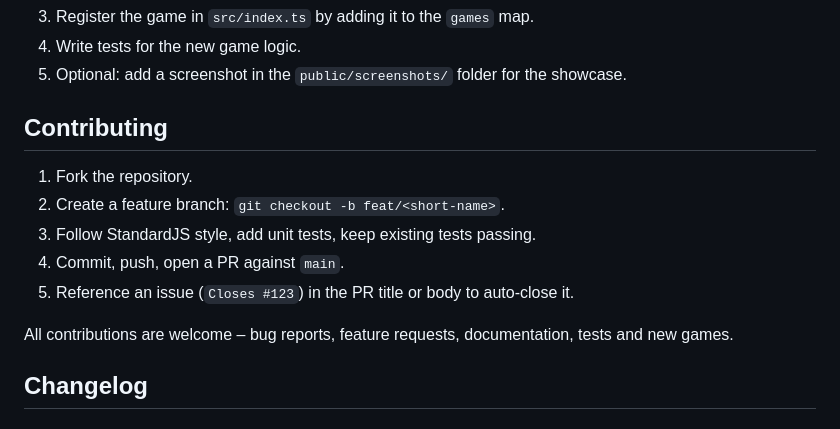
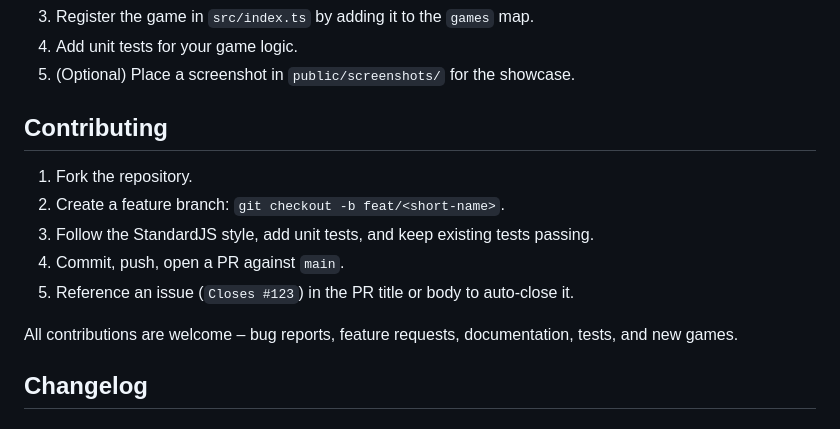
Before and after one commit to shubhyagami/gameroom, a Markdown page: README.md, the part around one of its changes. GitHub-like rendering.

```diff
--- a/README.md
+++ b/README.md
@@ -79,16 +78,16 @@ The CI pipeline runs lint, tests and static analysis.
 3. Register the game in `src/index.ts` by adding it to the `games` map.
-4. Write tests for the new game logic.
-5. Optional: add a screenshot in the `public/screenshots/` folder for the showcase.
+4. Add unit tests for your game logic.
+5. (Optional) Place a screenshot in `public/screenshots/` for the showcase.
 
 ## Contributing
 
 1. Fork the repository.
 2. Create a feature branch: `git checkout -b feat/<short-name>`.
-3. Follow StandardJS style, add unit tests, keep existing tests passing.
+3. Follow the StandardJS style, add unit tests, and keep existing tests passing.
 4. Commit, push, open a PR against `main`.
 5. Reference an issue (`Closes #123`) in the PR title or body to auto‑close it.
 
-All contributions are welcome – bug reports, feature requests, documentation, tests and new games.
+All contributions are welcome – bug reports, feature requests, documentation, tests, and new games.
 
 ## Changelog
 
```
Also changed, not shown: other parts of README.md (+32 -33 lines).
